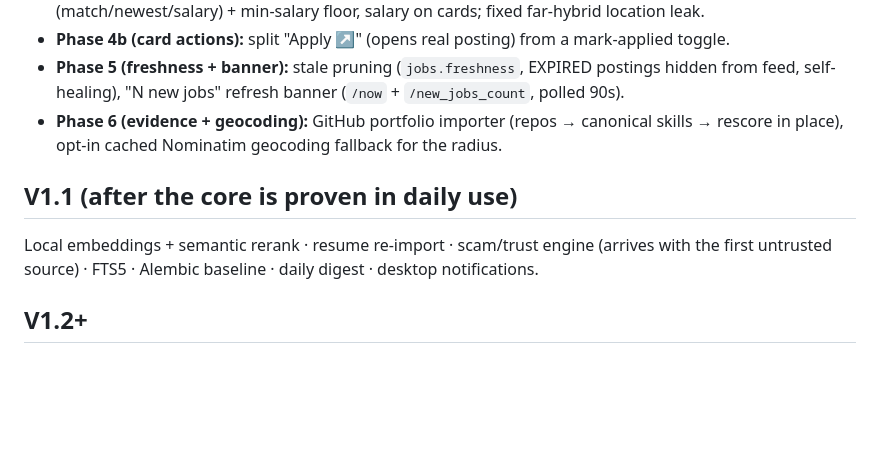
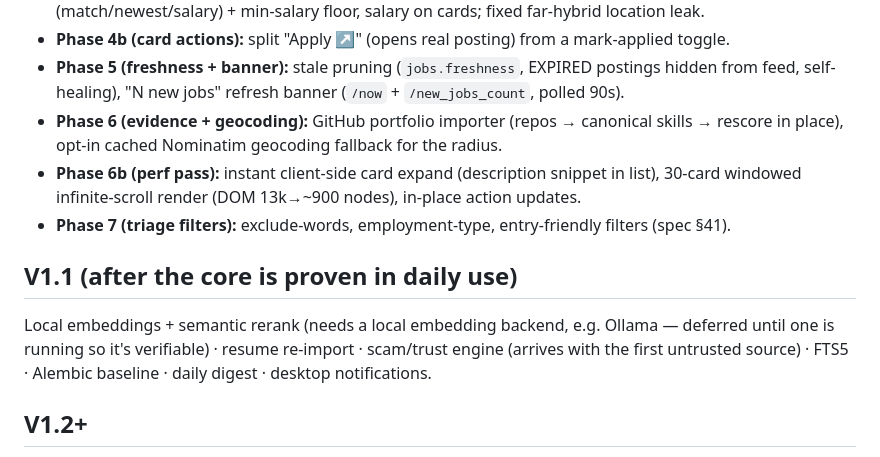
Before and after one commit to spitnik11/job-radar, a Markdown page: docs/roadmap.md, the part around the change. Drawn GitHub-style; blank space fills up the shorter version.

Commit message:
docs: Phase 6b/7 shipped; note semantic rerank needs Ollama

```diff
--- a/docs/roadmap.md
+++ b/docs/roadmap.md
@@ -35,10 +35,13 @@ grows without a rewrite. This file records *what was deferred and why* so nothin
 - **Phase 4b (card actions):** split "Apply ↗" (opens real posting) from a mark-applied toggle.
 - **Phase 5 (freshness + banner):** stale pruning (`jobs.freshness`, EXPIRED postings hidden from feed, self-healing), "N new jobs" refresh banner (`/now` + `/new_jobs_count`, polled 90s).
 - **Phase 6 (evidence + geocoding):** GitHub portfolio importer (repos → canonical skills → rescore in place), opt-in cached Nominatim geocoding fallback for the radius.
+- **Phase 6b (perf pass):** instant client-side card expand (description snippet in list), 30-card windowed infinite-scroll render (DOM 13k→~900 nodes), in-place action updates.
+- **Phase 7 (triage filters):** exclude-words, employment-type, entry-friendly filters (spec §41).
 
 ## V1.1 (after the core is proven in daily use)
 
-Local embeddings + semantic rerank · resume re-import · scam/trust engine
+Local embeddings + semantic rerank (needs a local embedding backend, e.g. Ollama — deferred until
+one is running so it's verifiable) · resume re-import · scam/trust engine
 (arrives with the first untrusted source) · FTS5 ·
 Alembic baseline · daily digest · desktop notifications.
 
```
